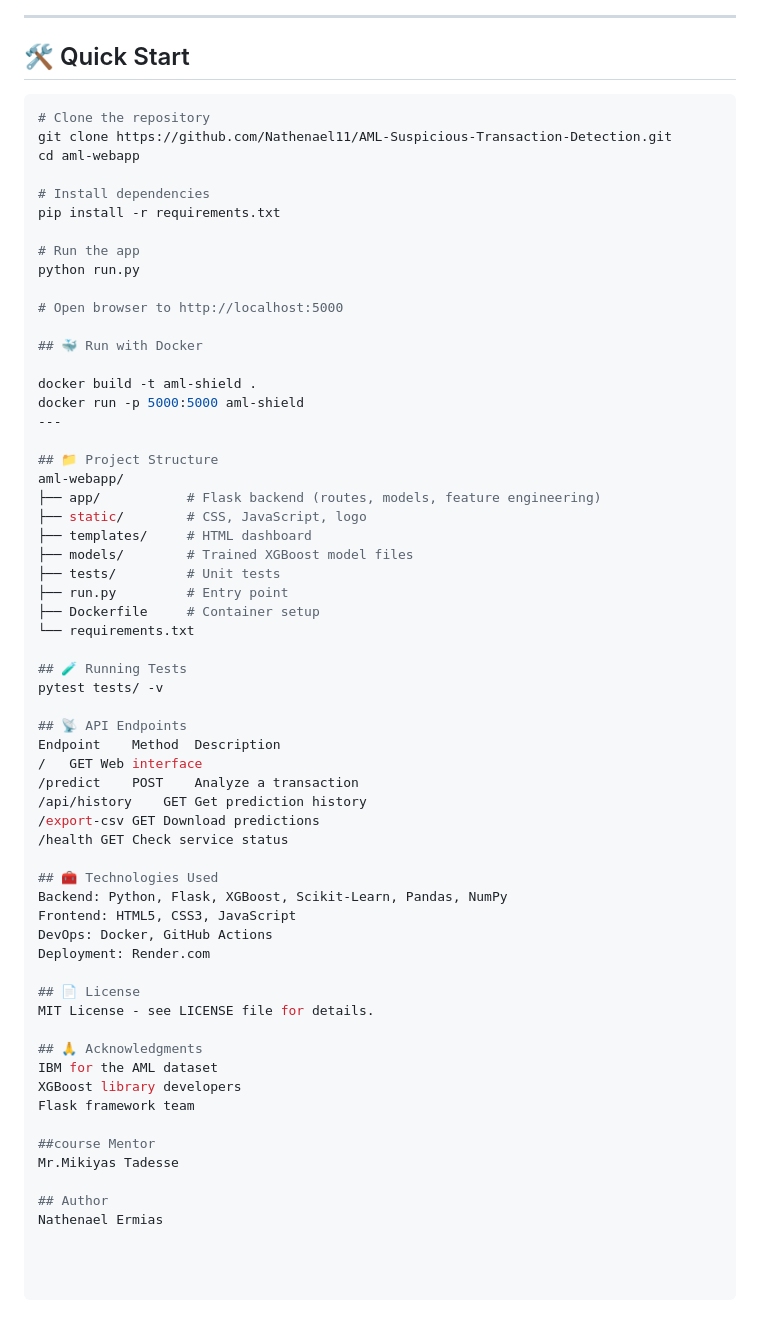
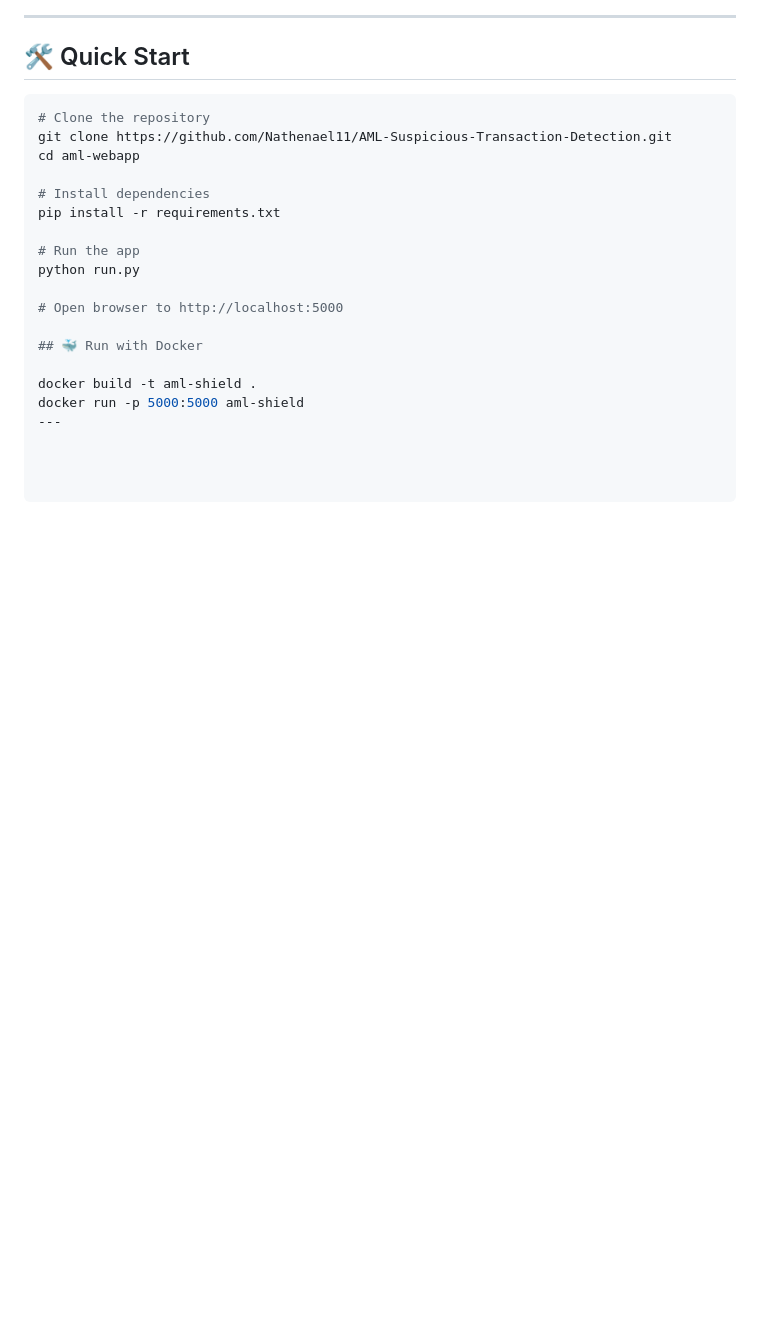
Before and after one commit to Nathenael11/AML-Suspicious-Transaction-Detection, a Markdown page: README.md, the part around the change. Rendered like a GitHub page; blank space fills up the shorter version.

Commit message:
README.md
Removed project structure, test instructions, API endpoints, technologies used, license, acknowledgments, mentor, and author sections from README.

```diff
--- a/README.md
+++ b/README.md
@@ -92,45 +92,3 @@ python run.py
 docker build -t aml-shield .
 docker run -p 5000:5000 aml-shield
 ---
-
-## 📁 Project Structure
-aml-webapp/
-├── app/           # Flask backend (routes, models, feature engineering)
-├── static/        # CSS, JavaScript, logo
-├── templates/     # HTML dashboard
-├── models/        # Trained XGBoost model files
-├── tests/         # Unit tests
-├── run.py         # Entry point
-├── Dockerfile     # Container setup
-└── requirements.txt
-
-## 🧪 Running Tests
-pytest tests/ -v
-
-## 📡 API Endpoints
-Endpoint	Method	Description
-/	GET	Web interface
-/predict	POST	Analyze a transaction
-/api/history	GET	Get prediction history
-/export-csv	GET	Download predictions
-/health	GET	Check service status
-
-## 🧰 Technologies Used
-Backend: Python, Flask, XGBoost, Scikit-Learn, Pandas, NumPy
-Frontend: HTML5, CSS3, JavaScript
-DevOps: Docker, GitHub Actions
-Deployment: Render.com
-
-## 📄 License
-MIT License - see LICENSE file for details.
-
-## 🙏 Acknowledgments
-IBM for the AML dataset
-XGBoost library developers
-Flask framework team
-
-##course Mentor
-Mr.Mikiyas Tadesse
-
-## Author
-Nathenael Ermias
```
